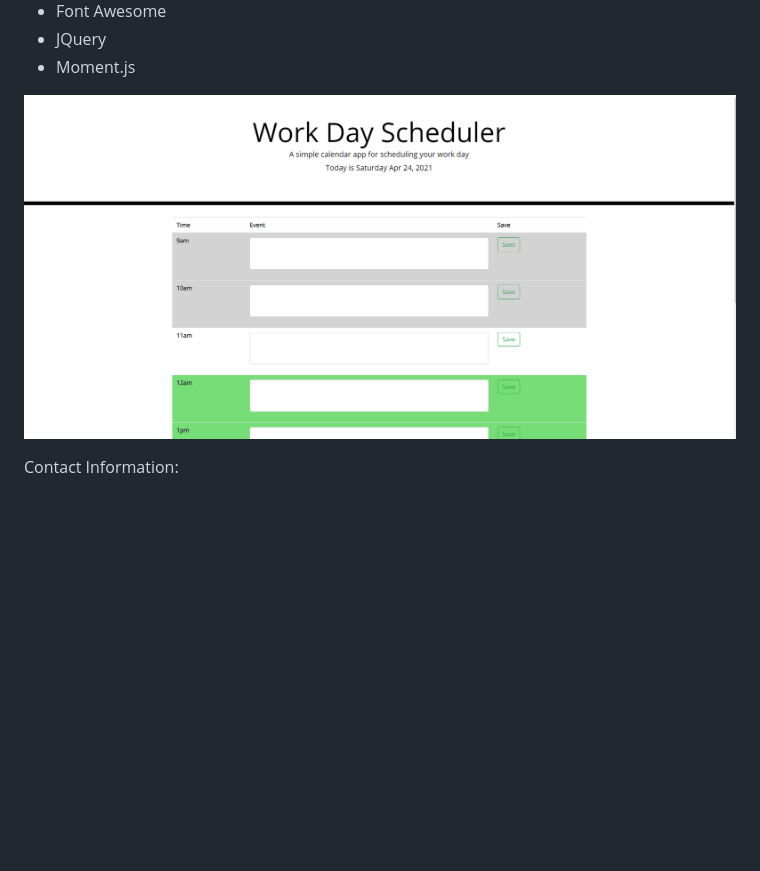
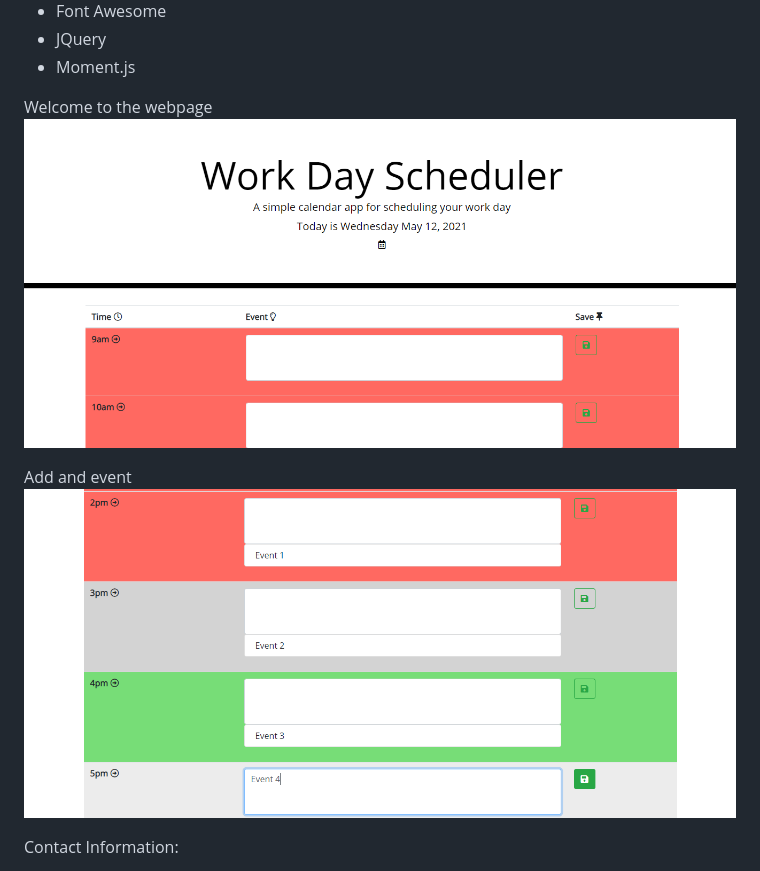
Before and after one commit to Alec74/workdayPlanner, a Markdown page: README.md, the part around the change. Drawn GitHub-style; pictures changed too: images/betterDemo.png (deleted), images/demoMiddle.png (added), images/demoStart.png (added); blank space fills up the shorter version.

Commit message:
added demo images to readme

```diff
--- a/README.md
+++ b/README.md
@@ -23,7 +23,11 @@ Technologies used:
 * JQuery
 * Moment.js
 
-![image of webpage](images/betterDemo.png)
+Welcome to the webpage
+![image of webpage start](images/demoStart.png)
+
+Add and event
+![image of webpage](images/demoMiddle.png)
 
 Contact Information:
 * Github: https://github.com/Alec74
```
